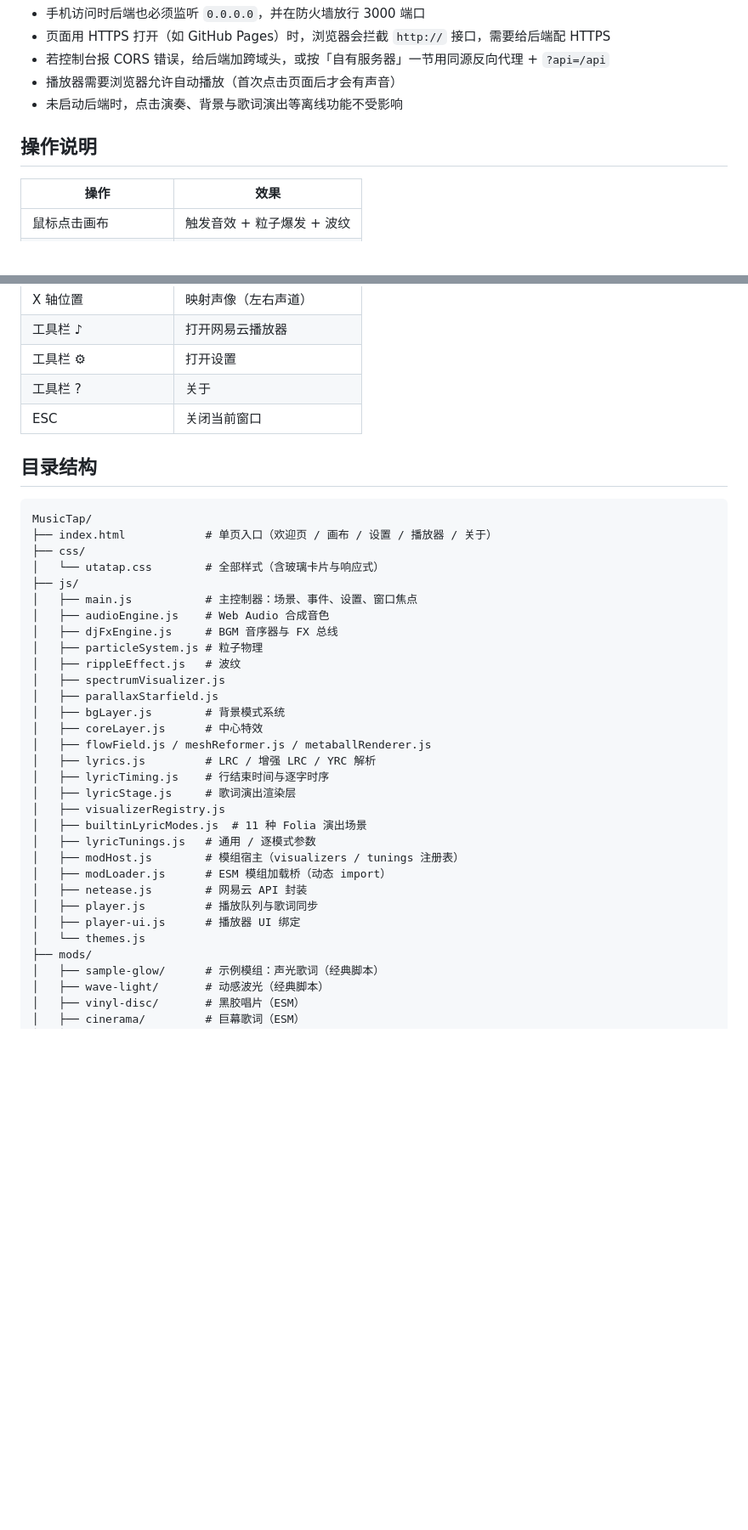
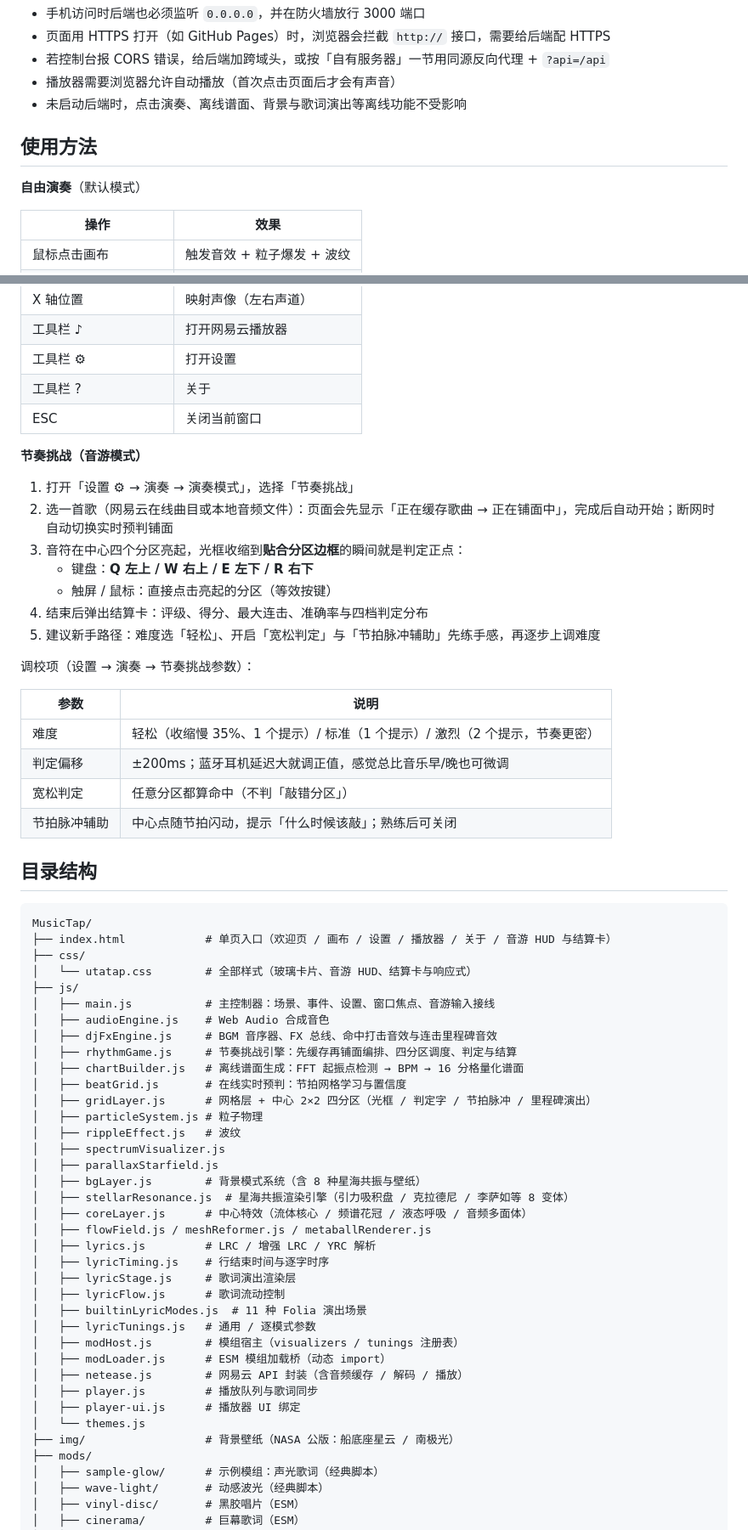
Before and after one commit to Masterq8/MusicTap, a Markdown page: README.md, 2 parts joined by grey strips. Shown at 85% size. Rendered like a GitHub page; blank space fills up the shorter version.

````diff
--- a/README.md
+++ b/README.md
@@ -135,9 +152,11 @@ localStorage.setItem('uta.apiBase', 'http://192.168.1.8:3000')  # 长期生效
 - 页面用 HTTPS 打开（如 GitHub Pages）时，浏览器会拦截 `http://` 接口，需要给后端配 HTTPS
 - 若控制台报 CORS 错误，给后端加跨域头，或按「自有服务器」一节用同源反向代理 + `?api=/api`
 - 播放器需要浏览器允许自动播放（首次点击页面后才会有声音）
-- 未启动后端时，点击演奏、背景与歌词演出等离线功能不受影响
+- 未启动后端时，点击演奏、离线谱面、背景与歌词演出等离线功能不受影响
 
-## 操作说明
+## 使用方法
+
+**自由演奏**（默认模式）
 
 | 操作 | 效果 |
 | --- | --- |
@@ -151,36 +170,61 @@ localStorage.setItem('uta.apiBase', 'http://192.168.1.8:3000')  # 长期生效
 | 工具栏 ? | 关于 |
 | ESC | 关闭当前窗口 |
 
+**节奏挑战（音游模式）**
+
+1. 打开「设置 ⚙ → 演奏 → 演奏模式」，选择「节奏挑战」
+2. 选一首歌（网易云在线曲目或本地音频文件）：页面会先显示「正在缓存歌曲 → 正在铺面中」，完成后自动开始；断网时自动切换实时预判铺面
+3. 音符在中心四个分区亮起，光框收缩到**贴合分区边框**的瞬间就是判定正点：
+   - 键盘：**Q 左上 / W 右上 / E 左下 / R 右下**
+   - 触屏 / 鼠标：直接点击亮起的分区（等效按键）
+4. 结束后弹出结算卡：评级、得分、最大连击、准确率与四档判定分布
+5. 建议新手路径：难度选「轻松」、开启「宽松判定」与「节拍脉冲辅助」先练手感，再逐步上调难度
+
+调校项（设置 → 演奏 → 节奏挑战参数）：
+
+| 参数 | 说明 |
+| --- | --- |
+| 难度 | 轻松（收缩慢 35%、1 个提示）/ 标准（1 个提示）/ 激烈（2 个提示，节奏更密） |
+| 判定偏移 | ±200ms；蓝牙耳机延迟大就调正值，感觉总比音乐早/晚也可微调 |
+| 宽松判定 | 任意分区都算命中（不判「敲错分区」） |
+| 节拍脉冲辅助 | 中心点随节拍闪动，提示「什么时候该敲」；熟练后可关闭 |
+
 ## 目录结构
 
 ```
 MusicTap/
-├── index.html            # 单页入口（欢迎页 / 画布 / 设置 / 播放器 / 关于）
+├── index.html            # 单页入口（欢迎页 / 画布 / 设置 / 播放器 / 关于 / 音游 HUD 与结算卡）
 ├── css/
-│   └── utatap.css        # 全部样式（含玻璃卡片与响应式）
+│   └── utatap.css        # 全部样式（玻璃卡片、音游 HUD、结算卡与响应式）
 ├── js/
-│   ├── main.js           # 主控制器：场景、事件、设置、窗口焦点
+│   ├── main.js           # 主控制器：场景、事件、设置、窗口焦点、音游输入接线
 │   ├── audioEngine.js    # Web Audio 合成音色
-│   ├── djFxEngine.js     # BGM 音序器与 FX 总线
+│   ├── djFxEngine.js     # BGM 音序器、FX 总线、命中打击音效与连击里程碑音效
+│   ├── rhythmGame.js     # 节奏挑战引擎：先缓存再铺面编排、四分区调度、判定与结算
+│   ├── chartBuilder.js   # 离线谱面生成：FFT 起振点检测 → BPM → 16 分格量化谱面
+│   ├── beatGrid.js       # 在线实时预判：节拍网格学习与置信度
+│   ├── gridLayer.js      # 网格层 + 中心 2×2 四分区（光框 / 判定字 / 节拍脉冲 / 里程碑演出）
 │   ├── particleSystem.js # 粒子物理
 │   ├── rippleEffect.js   # 波纹
 │   ├── spectrumVisualizer.js
 │   ├── parallaxStarfield.js
-│   ├── bgLayer.js        # 背景模式系统
-│   ├── coreLayer.js      # 中心特效
+│   ├── bgLayer.js        # 背景模式系统（含 8 种星海共振与壁纸）
+│   ├── stellarResonance.js  # 星海共振渲染引擎（引力吸积盘 / 克拉德尼 / 李萨如等 8 变体）
+│   ├── coreLayer.js      # 中心特效（流体核心 / 频谱花冠 / 液态呼吸 / 音频多面体）
 │   ├── flowField.js / meshReformer.js / metaballRenderer.js
 │   ├── lyrics.js         # LRC / 增强 LRC / YRC 解析
 │   ├── lyricTiming.js    # 行结束时间与逐字时序
 │   ├── lyricStage.js     # 歌词演出渲染层
-│   ├── visualizerRegistry.js
+│   ├── lyricFlow.js      # 歌词流动控制
 │   ├── builtinLyricModes.js  # 11 种 Folia 演出场景
 │   ├── lyricTunings.js   # 通用 / 逐模式参数
 │   ├── modHost.js        # 模组宿主（visualizers / tunings 注册表）
 │   ├── modLoader.js      # ESM 模组加载桥（动态 import）
-│   ├── netease.js        # 网易云 API 封装
+│   ├── netease.js        # 网易云 API 封装（含音频缓存 / 解码 / 播放）
 │   ├── player.js         # 播放队列与歌词同步
 │   ├── player-ui.js      # 播放器 UI 绑定
 │   └── themes.js
+├── img/                  # 背景壁纸（NASA 公版：船底座星云 / 南极光）
 ├── mods/
 │   ├── sample-glow/      # 示例模组：声光歌词（经典脚本）
 │   ├── wave-light/       # 动感波光（经典脚本）
````
Also changed, not shown: other parts of README.md (+33 -12 lines), docs/preview-canvas.png, docs/preview-home.png, docs/preview-player.png, docs/preview-rhythm.png (added), docs/preview-settings.png, 2 other files.
